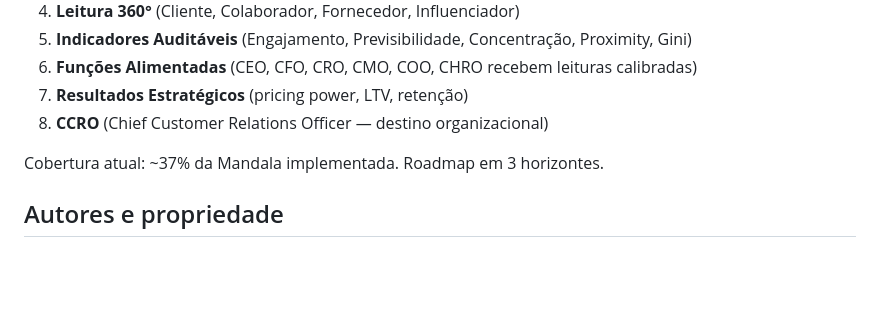
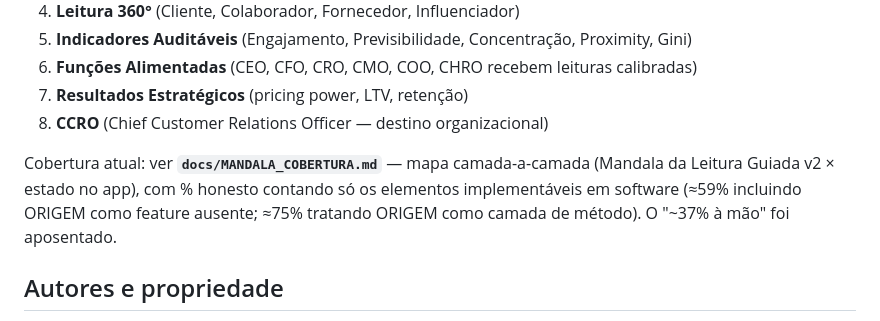
Before and after one commit to adaquinosud/pdpa-v3, a Markdown page: docs/PROJETO_PDPA.md, the part around the change. Rendered like a GitHub page; blank space fills up the shorter version.

```diff
--- a/docs/PROJETO_PDPA.md
+++ b/docs/PROJETO_PDPA.md
@@ -64,7 +64,10 @@ Conceito mais amplo do qual o PDPA é instrumento. Sete camadas concêntricas +
 7. **Resultados Estratégicos** (pricing power, LTV, retenção)
 8. **CCRO** (Chief Customer Relations Officer — destino organizacional)
 
-Cobertura atual: ~37% da Mandala implementada. Roadmap em 3 horizontes.
+Cobertura atual: ver **`docs/MANDALA_COBERTURA.md`** — mapa camada-a-camada
+(Mandala da Leitura Guiada v2 × estado no app), com % honesto contando só os
+elementos implementáveis em software (≈59% incluindo ORIGEM como feature ausente;
+≈75% tratando ORIGEM como camada de método). O "~37% à mão" foi aposentado.
 
 ## Autores e propriedade
 - **Alexandre D'Aquino** (alexandre.daquino@techmahindra.com) — co-criador da metodologia + sistema, COO Tech Mahindra Brasil
```
Also changed, not shown: docs/MANDALA_COBERTURA.md (added, +141 -0 lines).
